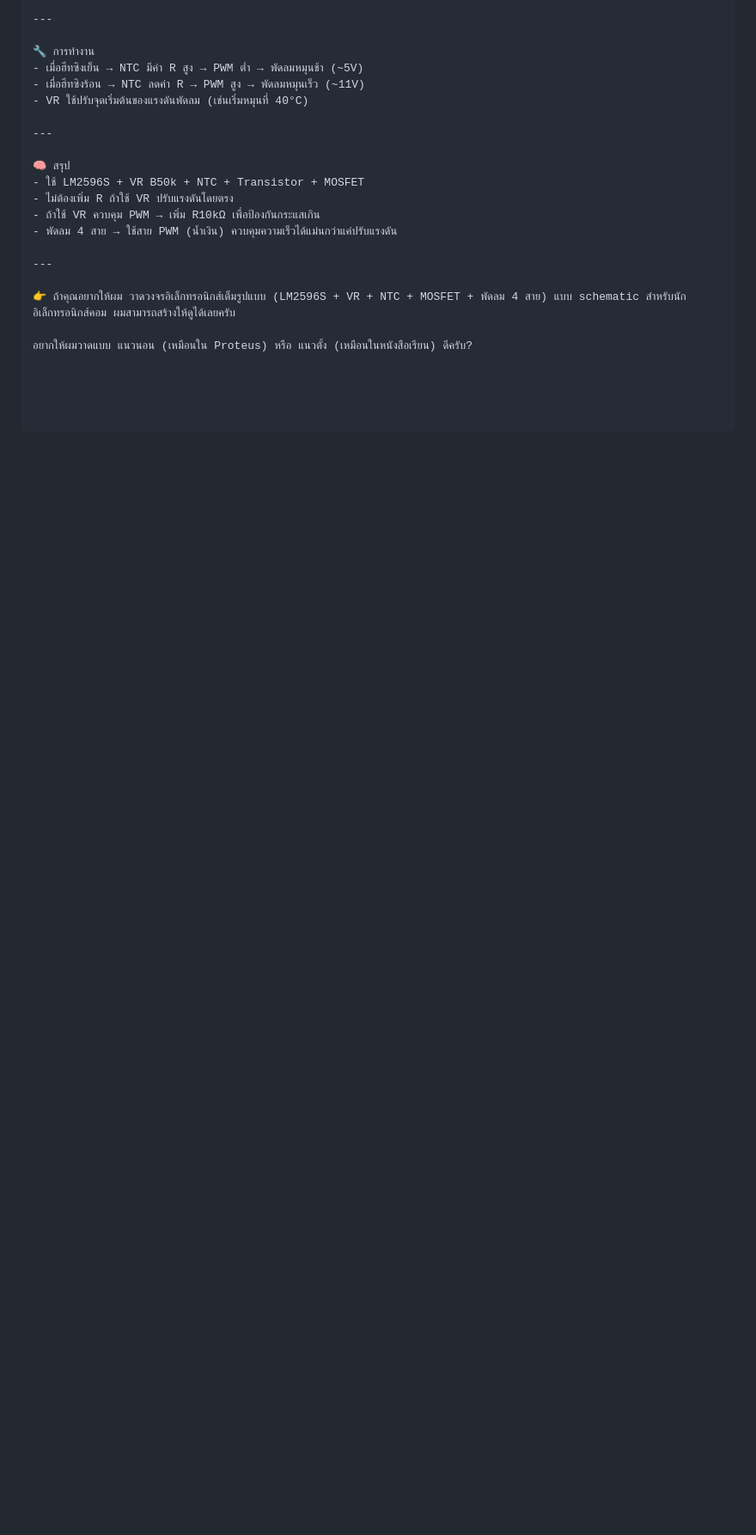
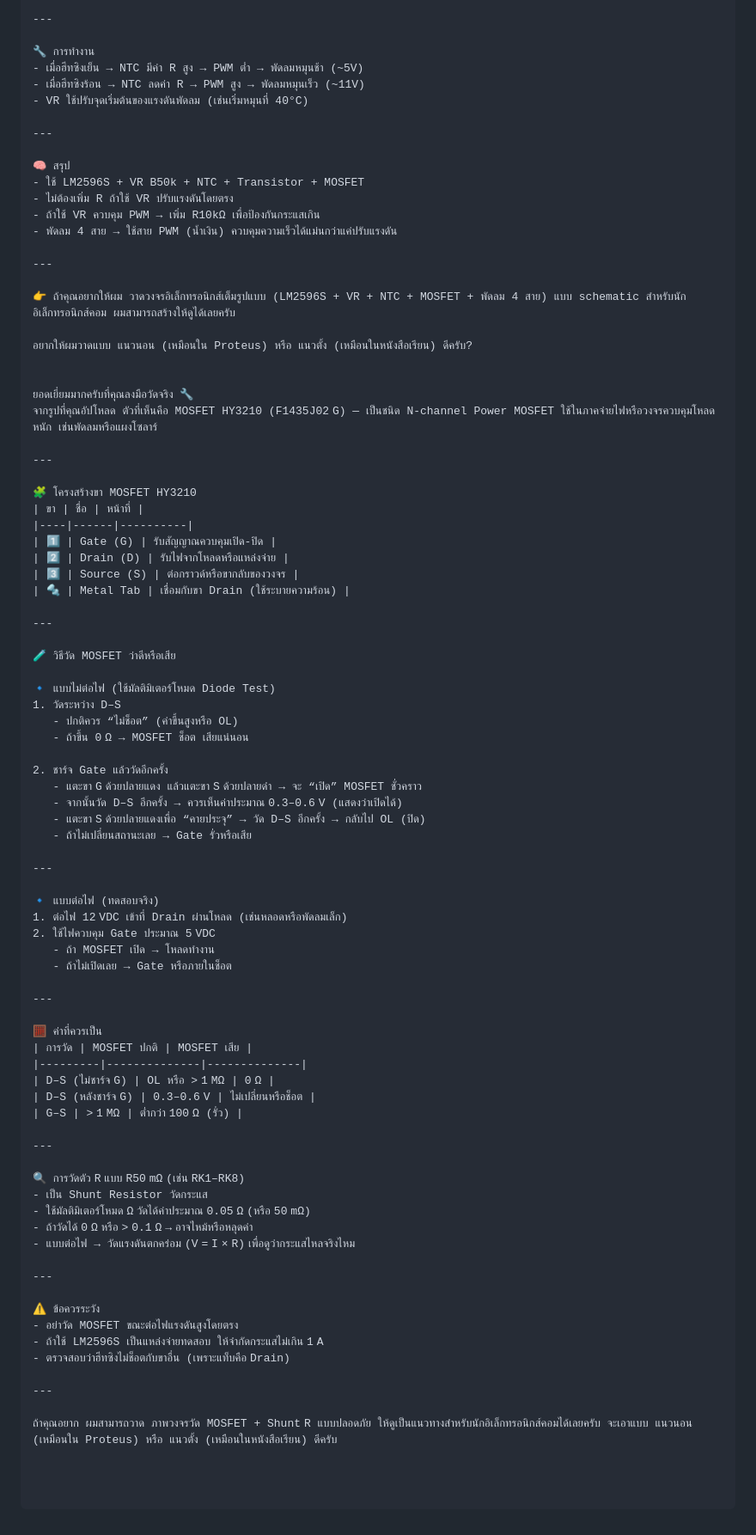
Before and after one commit to xkp95175333/All_fun_log, a Markdown page: ELec/SolerAuto_Fix.md, the part around the change. Shown at 86% size. GitHub-like rendering; blank space fills up the shorter version.

````diff
--- a/ELec/SolerAuto_Fix.md
+++ b/ELec/SolerAuto_Fix.md
@@ -1444,6 +1444,70 @@ void loop() {
 อยากให้ผมวาดแบบ แนวนอน (เหมือนใน Proteus) หรือ แนวตั้ง (เหมือนในหนังสือเรียน) ดีครับ?
 
 
+ยอดเยี่ยมมากครับที่คุณลงมือวัดจริง 🔧
+จากรูปที่คุณอัปโหลด ตัวที่เห็นคือ MOSFET HY3210 (F1435J02 G) — เป็นชนิด N‑channel Power MOSFET ใช้ในภาคจ่ายไฟหรือวงจรควบคุมโหลดหนัก เช่นพัดลมหรือแผงโซลาร์
+
+---
+
+🧩 โครงสร้างขา MOSFET HY3210
+| ขา | ชื่อ | หน้าที่ |
+|----|------|----------|
+| 1️⃣ | Gate (G) | รับสัญญาณควบคุมเปิด‑ปิด |
+| 2️⃣ | Drain (D) | รับไฟจากโหลดหรือแหล่งจ่าย |
+| 3️⃣ | Source (S) | ต่อกราวด์หรือขากลับของวงจร |
+| 🔩 | Metal Tab | เชื่อมกับขา Drain (ใช้ระบายความร้อน) |
+
+---
+
+🧪 วิธีวัด MOSFET ว่าดีหรือเสีย
+
+🔹 แบบไม่ต่อไฟ (ใช้มัลติมิเตอร์โหมด Diode Test)
+1. วัดระหว่าง D–S
+   - ปกติควร “ไม่ช็อต” (ค่าขึ้นสูงหรือ OL)
+   - ถ้าขึ้น 0 Ω → MOSFET ช็อต เสียแน่นอน
+
+2. ชาร์จ Gate แล้ววัดอีกครั้ง
+   - แตะขา G ด้วยปลายแดง แล้วแตะขา S ด้วยปลายดำ → จะ “เปิด” MOSFET ชั่วคราว
+   - จากนั้นวัด D–S อีกครั้ง → ควรเห็นค่าประมาณ 0.3–0.6 V (แสดงว่าเปิดได้)
+   - แตะขา S ด้วยปลายแดงเพื่อ “คายประจุ” → วัด D–S อีกครั้ง → กลับไป OL (ปิด)
+   - ถ้าไม่เปลี่ยนสถานะเลย → Gate รั่วหรือเสีย
+
+---
+
+🔹 แบบต่อไฟ (ทดสอบจริง)
+1. ต่อไฟ 12 VDC เข้าที่ Drain ผ่านโหลด (เช่นหลอดหรือพัดลมเล็ก)
+2. ใช้ไฟควบคุม Gate ประมาณ 5 VDC
+   - ถ้า MOSFET เปิด → โหลดทำงาน
+   - ถ้าไม่เปิดเลย → Gate หรือภายในช็อต
+
+---
+
+🧮 ค่าที่ควรเป็น
+| การวัด | MOSFET ปกติ | MOSFET เสีย |
+|---------|--------------|--------------|
+| D–S (ไม่ชาร์จ G) | OL หรือ > 1 MΩ | 0 Ω |
+| D–S (หลังชาร์จ G) | 0.3–0.6 V | ไม่เปลี่ยนหรือช็อต |
+| G–S | > 1 MΩ | ต่ำกว่า 100 Ω (รั่ว) |
+
+---
+
+🔍 การวัดตัว R แบบ R50 mΩ (เช่น RK1–RK8)
+- เป็น Shunt Resistor วัดกระแส
+- ใช้มัลติมิเตอร์โหมด Ω วัดได้ค่าประมาณ 0.05 Ω (หรือ 50 mΩ)
+- ถ้าวัดได้ 0 Ω หรือ > 0.1 Ω → อาจไหม้หรือหลุดค่า
+- แบบต่อไฟ → วัดแรงดันตกคร่อม (V = I × R) เพื่อดูว่ากระแสไหลจริงไหม
+
+---
+
+⚠️ ข้อควรระวัง
+- อย่าวัด MOSFET ขณะต่อไฟแรงดันสูงโดยตรง
+- ถ้าใช้ LM2596S เป็นแหล่งจ่ายทดสอบ ให้จำกัดกระแสไม่เกิน 1 A
+- ตรวจสอบว่าฮีทซิงไม่ช็อตกับขาอื่น (เพราะแท็บคือ Drain)
+
+---
+
+ถ้าคุณอยาก ผมสามารถวาด ภาพวงจรวัด MOSFET + Shunt R แบบปลอดภัย ให้ดูเป็นแนวทางสำหรับนักอิเล็กทรอนิกส์คอมได้เลยครับ จะเอาแบบ แนวนอน (เหมือนใน Proteus) หรือ แนวตั้ง (เหมือนในหนังสือเรียน) ดีครับ
+
 
 
 ```
````
